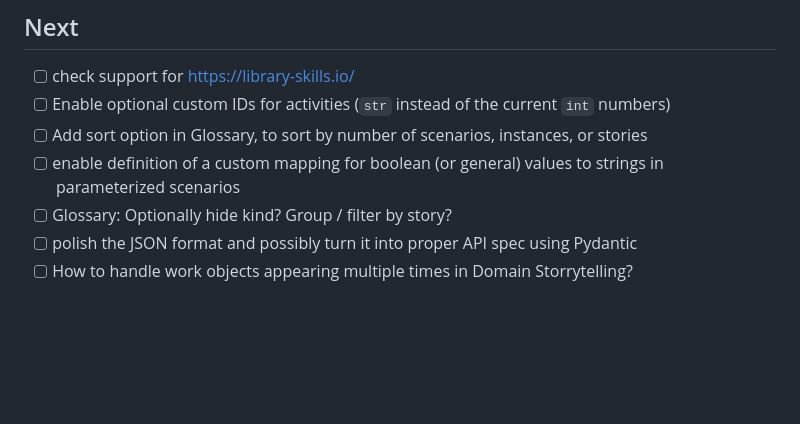
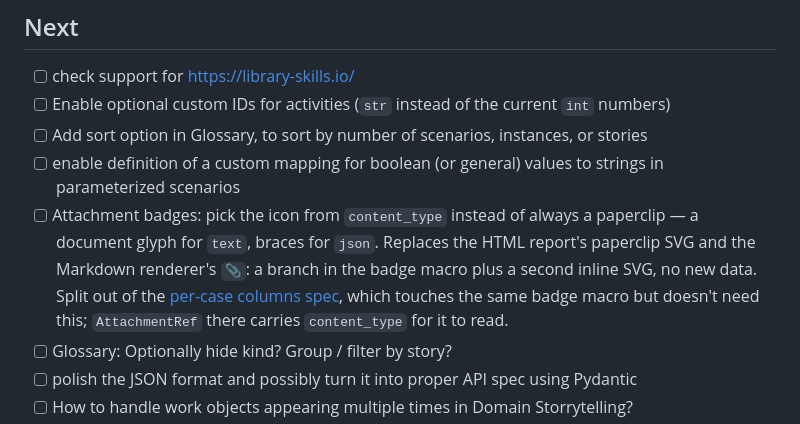
Before and after one commit to nwilbert/pytest-given, a Markdown page: TODO.md, the part around the change. GitHub-like rendering; blank space fills up the shorter version.

Commit message:
docs: resolve open questions in the per-case columns spec
Close the gaps found reviewing the spec against the implementation:

- placeholders carry a column_id, so a derived column's DOM key and its
  display name can differ without cross-wiring the frontend
- a promoted attachment becomes a content-less AttachmentRef, so the
  merged tree cannot keep serving the baseline case's payload
- validation skips structurally divergent cases, which would otherwise
  report divergence as a narration defect
- rule 3 is stated as the per-case check it is, not a variance rule
- attachments merge by label rather than position
- merged step narration.text is rebuilt from its parts, as scenario
  text already is

Also simplify: colon-prefixed generated ids cannot collide with a
parametrize name, one data-subst attribute replaces two, _param_value
moves to cell construction so ParamSpec holds one representation, and
model/steps.py owns the depth-first walk that report/ and lint/ each
had a copy of. The content-type icon change is split out to TODO.

```diff
--- a/TODO.md
+++ b/TODO.md
@@ -12,6 +12,7 @@
 - [ ] Enable optional custom IDs for activities (`str` instead of the current `int` numbers)
 - [ ] Add sort option in Glossary, to sort by number of scenarios, instances, or stories
 - [ ] enable definition of a custom mapping for boolean (or general) values to strings in parameterized scenarios
+- [ ] Attachment badges: pick the icon from `content_type` instead of always a paperclip — a document glyph for `text`, braces for `json`. Replaces the HTML report's paperclip SVG and the Markdown renderer's `📎`: a branch in the badge macro plus a second inline SVG, no new data. Split out of the [per-case columns spec](docs/specs/proposed/2026-08-14-parametrized-case-columns-design.md), which touches the same badge macro but doesn't need this; `AttachmentRef` there carries `content_type` for it to read.
 - [ ] Glossary: Optionally hide kind? Group / filter by story?
 - [ ] polish the JSON format and possibly turn it into proper API spec using Pydantic
 - [ ] How to handle work objects appearing multiple times in Domain Storrytelling?
```
Also changed, not shown: 1 other file.
